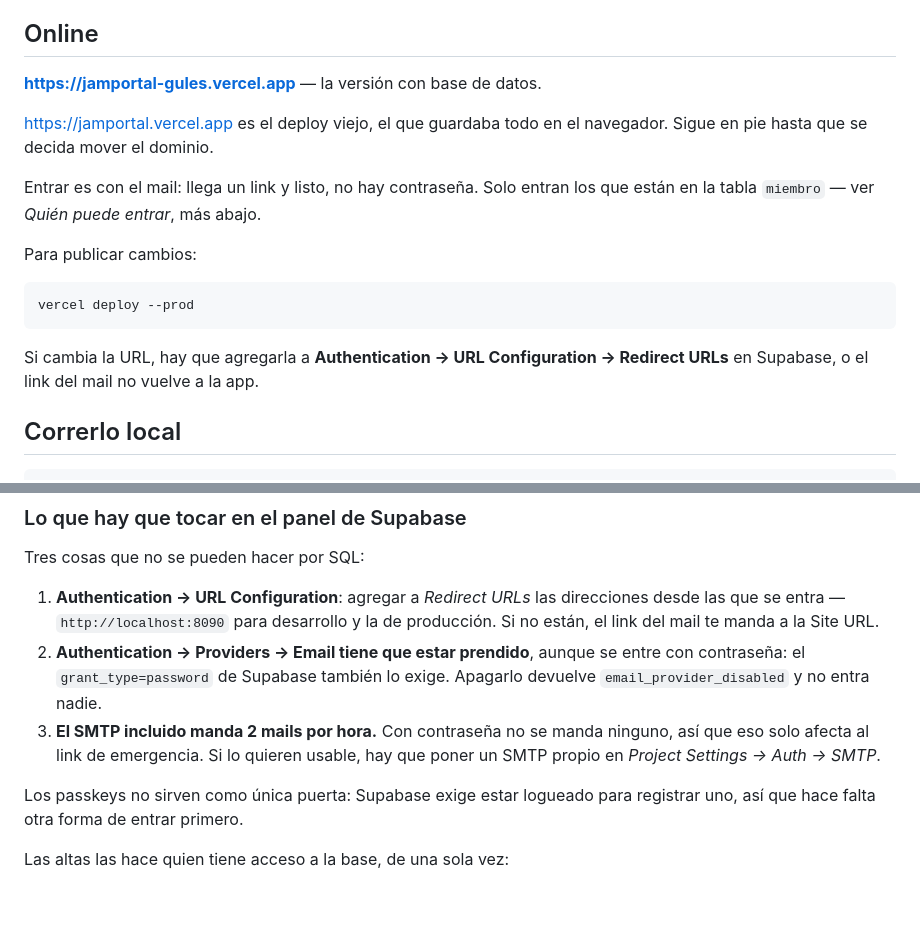
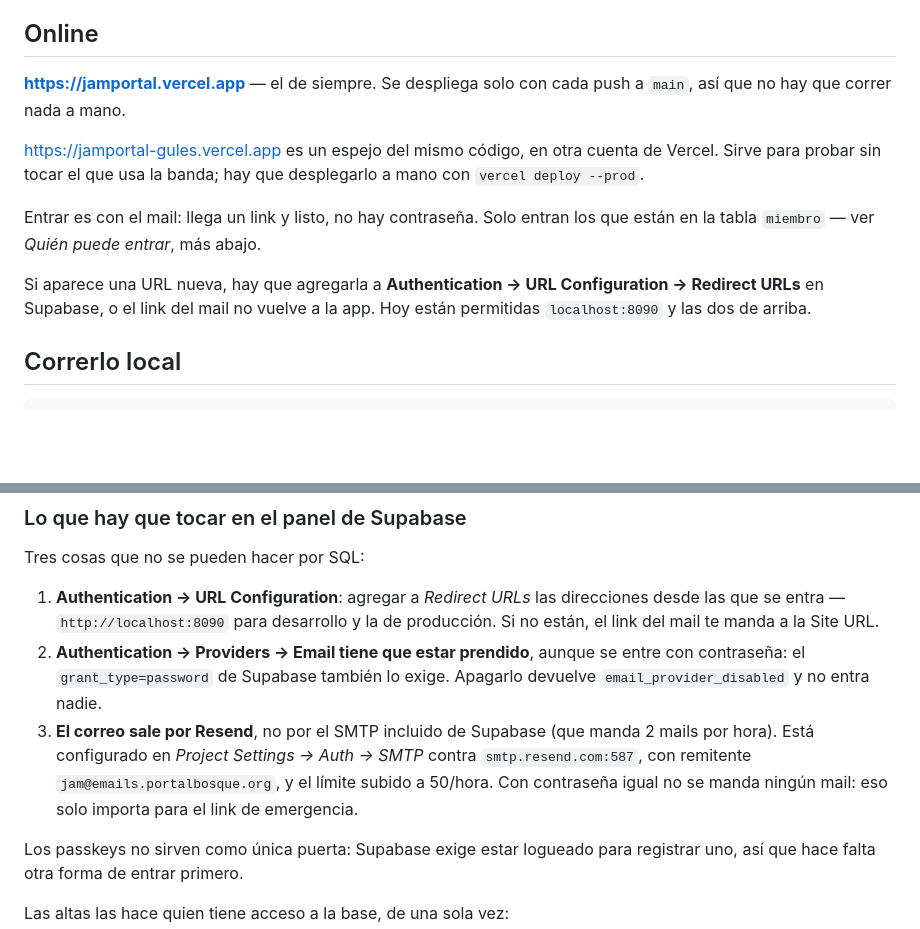
Before and after one commit to joaquinbach1/jamportal, a Markdown page: README.md, 2 parts joined by grey strips. GitHub-like rendering; blank space fills up the shorter version.

Commit message:
El deploy de siempre vuelve a ser el principal
jamportal.vercel.app se despliega solo con cada push a main, así que
es el que conviene que use la banda. jamportal-gules queda como espejo
para probar sin tocarlo.

De paso, el correo ya no sale por el SMTP incluido de Supabase sino
por Resend, con el límite en 50/hora en vez de 2.

Co-Authored-By: Claude Opus 5 (1M context) <noreply@anthropic.com>

````diff
--- a/README.md
+++ b/README.md
@@ -9,22 +9,19 @@ sin dependencias. Se sube a Vercel como está.
 
 ## Online
 
-**<https://jamportal-gules.vercel.app>** — la versión con base de datos.
+**<https://jamportal.vercel.app>** — el de siempre. Se despliega solo con cada
+push a `main`, así que no hay que correr nada a mano.
 
-<https://jamportal.vercel.app> es el deploy viejo, el que guardaba todo en el
-navegador. Sigue en pie hasta que se decida mover el dominio.
+<https://jamportal-gules.vercel.app> es un espejo del mismo código, en otra
+cuenta de Vercel. Sirve para probar sin tocar el que usa la banda; hay que
+desplegarlo a mano con `vercel deploy --prod`.
 
 Entrar es con el mail: llega un link y listo, no hay contraseña. Solo entran los
 que están en la tabla `miembro` — ver *Quién puede entrar*, más abajo.
 
-Para publicar cambios:
-
-```bash
-vercel deploy --prod
-```
-
-Si cambia la URL, hay que agregarla a **Authentication → URL Configuration →
-Redirect URLs** en Supabase, o el link del mail no vuelve a la app.
+Si aparece una URL nueva, hay que agregarla a **Authentication → URL
+Configuration → Redirect URLs** en Supabase, o el link del mail no vuelve a la
+app. Hoy están permitidas `localhost:8090` y las dos de arriba.
 
 ## Correrlo local
 
@@ -458,9 +455,11 @@ Tres cosas que no se pueden hacer por SQL:
 2. **Authentication → Providers → Email tiene que estar prendido**, aunque se
    entre con contraseña: el `grant_type=password` de Supabase también lo exige.
    Apagarlo devuelve `email_provider_disabled` y no entra nadie.
-3. **El SMTP incluido manda 2 mails por hora.** Con contraseña no se manda
-   ninguno, así que eso solo afecta al link de emergencia. Si lo quieren usable,
-   hay que poner un SMTP propio en *Project Settings → Auth → SMTP*.
+3. **El correo sale por Resend**, no por el SMTP incluido de Supabase (que
+   manda 2 mails por hora). Está configurado en *Project Settings → Auth → SMTP*
+   contra `smtp.resend.com:587`, con remitente `jam@emails.portalbosque.org`, y
+   el límite subido a 50/hora. Con contraseña igual no se manda ningún mail: eso
+   solo importa para el link de emergencia.
 
 Los passkeys no sirven como única puerta: Supabase exige estar logueado para
 registrar uno, así que hace falta otra forma de entrar primero.
````
